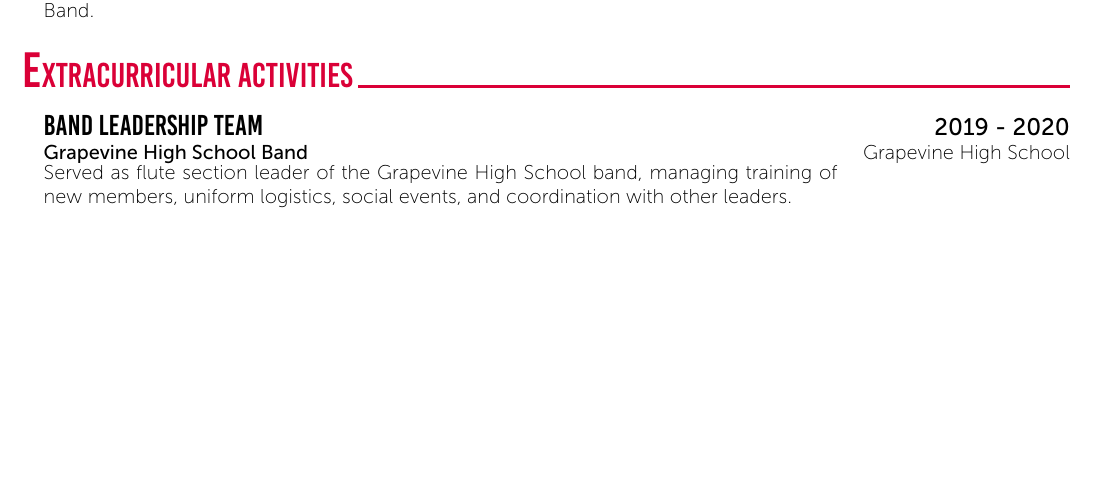
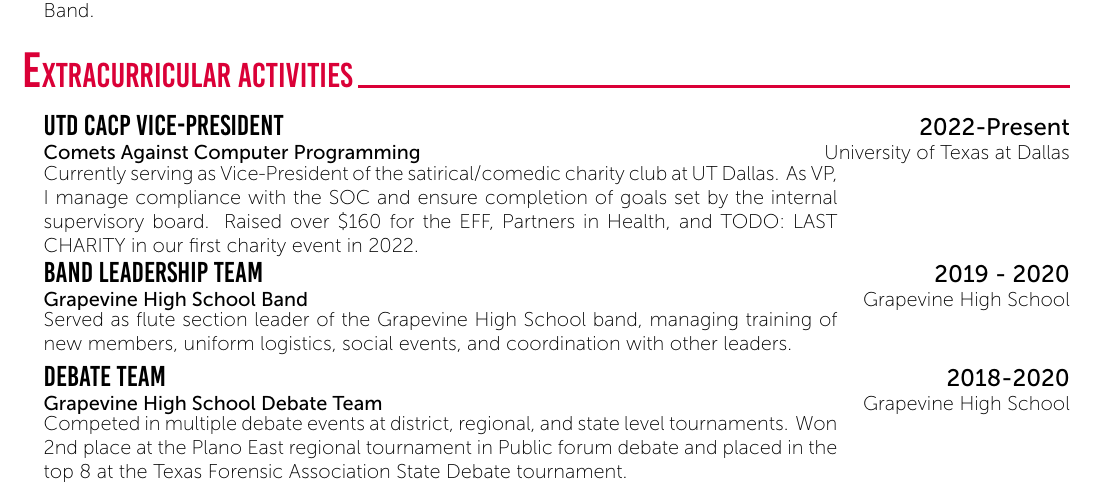
Before and after one commit to Spaceface16518/resume, a LaTeX CV (CV.tex): part of page 2 of 2, cut so that both start at the same text, the shorter picture padded with empty space. Compiled offline with XeLaTeX.

Commit message:
add cacp vp and debate to extracurriculars

```diff
--- a/CV.tex
+++ b/CV.tex
@@ -127,12 +127,24 @@
 	%----------------------------------------------------------------------------------------
 %	\newpage
 	\cvSection{Extracurricular Activities}
+        \CVBlockWithTime{UTD CACP Vice-President}{2022-Present}{Comets Against
+        Computer Programming}{University of Texas at Dallas}
+        {Currently serving as Vice-President of the satirical/comedic charity
+        club at UT Dallas. As VP, I manage compliance with the SOC and ensure
+        completion of goals set by the internal supervisory board. Raised over
+        \$160 for the EFF, Partners in Health, and TODO: LAST CHARITY in our
+        first charity event in 2022.}
         \CVBlockWithTime{Band Leadership Team}{2019 - 2020}{Grapevine High
         School Band}{Grapevine High School}
         {Served as flute section leader of the Grapevine High School band,
         managing training of new members, uniform logistics, social events, and
         coordination with other leaders.}
-        % TODO: oboe
+        \CVBlockWithTime{Debate Team}{2018-2020}{Grapevine High School Debate
+        Team}{Grapevine High School}
+        {Competed in multiple debate events at district, regional, and state
+        level tournaments. Won 2nd place at the Plano East regional tournament
+        in Public forum debate and placed in the top 8 at the Texas Forensic
+        Association State Debate tournament.}
 	%---------------------------------------------------------------------------------------
 % 	\cvSection{Teaching Experience}
 % 	\cvSection{Professional Activities}
```
